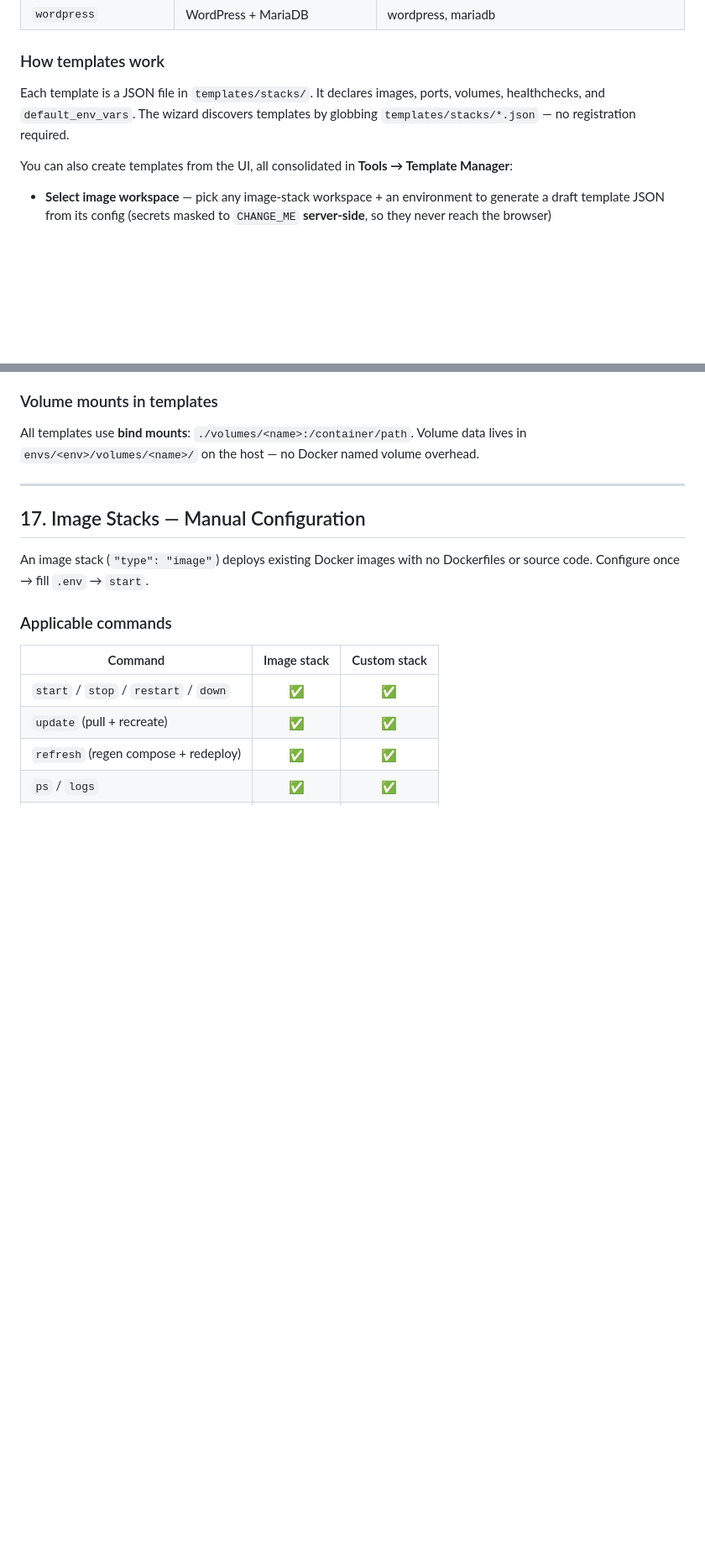
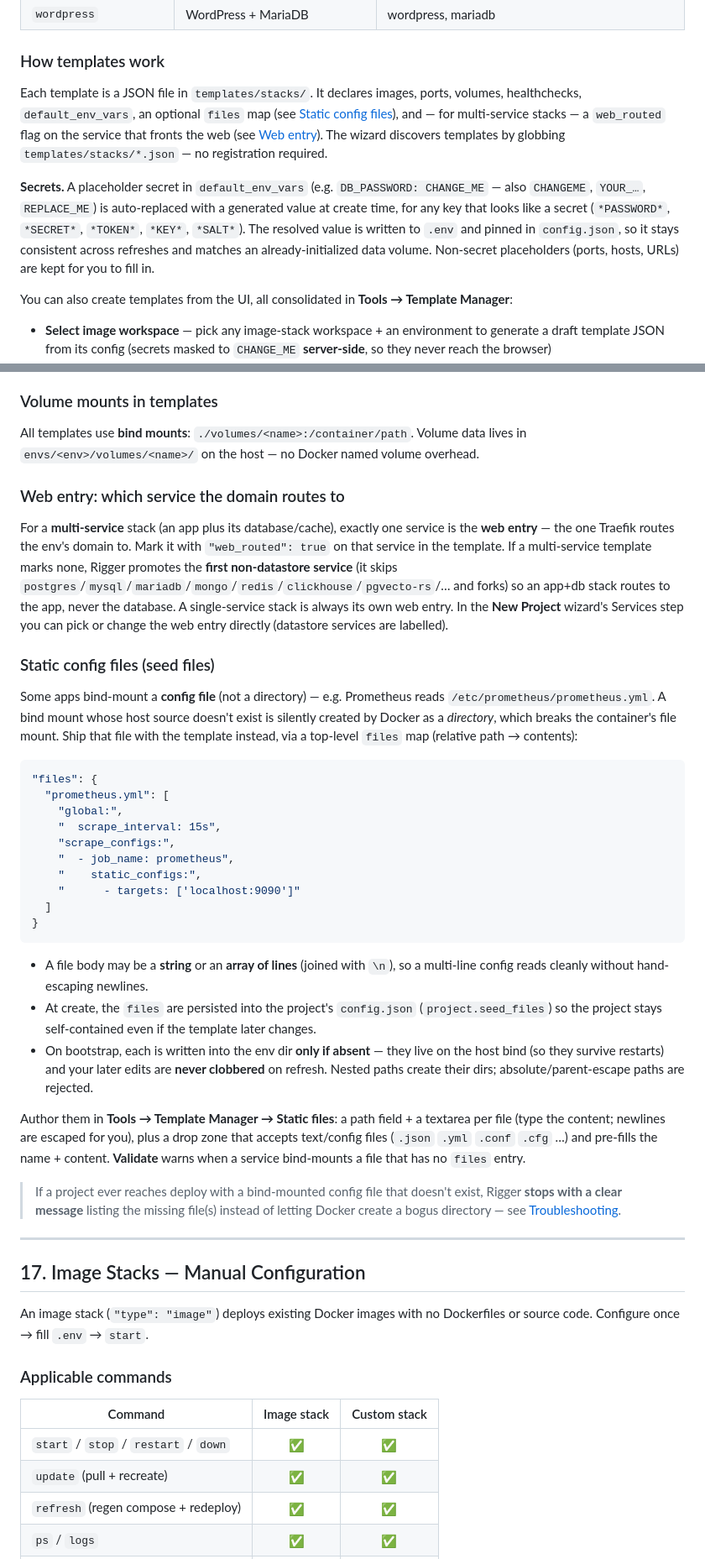
Before and after one commit to mansoor/rigger, a Markdown page: README.md, 2 parts joined by grey strips. Shown at 84% size. Drawn GitHub-style; blank space fills up the shorter version.

````diff
--- a/README.md
+++ b/README.md
@@ -561,7 +561,9 @@ Pick a provider on a project's source in **New / Edit Project** (or inline-creat
 
 ### How templates work
 
-Each template is a JSON file in `templates/stacks/`. It declares images, ports, volumes, healthchecks, and `default_env_vars`. The wizard discovers templates by globbing `templates/stacks/*.json` — no registration required.
+Each template is a JSON file in `templates/stacks/`. It declares images, ports, volumes, healthchecks, `default_env_vars`, an optional `files` map (see [Static config files](#static-config-files-seed-files)), and — for multi-service stacks — a `web_routed` flag on the service that fronts the web (see [Web entry](#web-entry-which-service-the-domain-routes-to)). The wizard discovers templates by globbing `templates/stacks/*.json` — no registration required.
+
+**Secrets.** A placeholder secret in `default_env_vars` (e.g. `DB_PASSWORD: CHANGE_ME` — also `CHANGEME`, `YOUR_…`, `REPLACE_ME`) is auto-replaced with a generated value at create time, for any key that looks like a secret (`*PASSWORD*`, `*SECRET*`, `*TOKEN*`, `*KEY*`, `*SALT*`). The resolved value is written to `.env` and pinned in `config.json`, so it stays consistent across refreshes and matches an already-initialized data volume. Non-secret placeholders (ports, hosts, URLs) are kept for you to fill in.
 
 You can also create templates from the UI, all consolidated in **Tools → Template Manager**:
 - **Select image workspace** — pick any image-stack workspace + an environment to generate a draft template JSON from its config (secrets masked to `CHANGE_ME` **server-side**, so they never reach the browser)
@@ -572,6 +574,35 @@ You can also create templates from the UI, all consolidated in **Tools → Templ
 ### Volume mounts in templates
 
 All templates use **bind mounts**: `./volumes/<name>:/container/path`. Volume data lives in `envs/<env>/volumes/<name>/` on the host — no Docker named volume overhead.
+
+### Web entry: which service the domain routes to
+
+For a **multi-service** stack (an app plus its database/cache), exactly one service is the **web entry** — the one Traefik routes the env's domain to. Mark it with `"web_routed": true` on that service in the template. If a multi-service template marks none, Rigger promotes the **first non-datastore service** (it skips `postgres`/`mysql`/`mariadb`/`mongo`/`redis`/`clickhouse`/`pgvecto-rs`/… and forks) so an app+db stack routes to the app, never the database. A single-service stack is always its own web entry. In the **New Project** wizard's Services step you can pick or change the web entry directly (datastore services are labelled).
+
+### Static config files (seed files)
+
+Some apps bind-mount a **config file** (not a directory) — e.g. Prometheus reads `/etc/prometheus/prometheus.yml`. A bind mount whose host source doesn't exist is silently created by Docker as a *directory*, which breaks the container's file mount. Ship that file with the template instead, via a top-level `files` map (relative path → contents):
+
+```json
+"files": {
+  "prometheus.yml": [
+    "global:",
+    "  scrape_interval: 15s",
+    "scrape_configs:",
+    "  - job_name: prometheus",
+    "    static_configs:",
+    "      - targets: ['localhost:9090']"
+  ]
+}
+```
+
+- A file body may be a **string** or an **array of lines** (joined with `\n`), so a multi-line config reads cleanly without hand-escaping newlines.
+- At create, the `files` are persisted into the project's `config.json` (`project.seed_files`) so the project stays self-contained even if the template later changes.
+- On bootstrap, each is written into the env dir **only if absent** — they live on the host bind (so they survive restarts) and your later edits are **never clobbered** on refresh. Nested paths create their dirs; absolute/parent-escape paths are rejected.
+
+Author them in **Tools → Template Manager → Static files**: a path field + a textarea per file (type the content; newlines are escaped for you), plus a drop zone that accepts text/config files (`.json` `.yml` `.conf` `.cfg` …) and pre-fills the name + content. **Validate** warns when a service bind-mounts a file that has no `files` entry.
+
+> If a project ever reaches deploy with a bind-mounted config file that doesn't exist, Rigger **stops with a clear message** listing the missing file(s) instead of letting Docker create a bogus directory — see [Troubleshooting](#bind-mounted-config-file-missing).
 
 ---
 
````
Also changed, not shown: other parts of README.md (+11 -5 lines), docs/design/template-deploy-reliability.md (added, +198 -0 lines).
